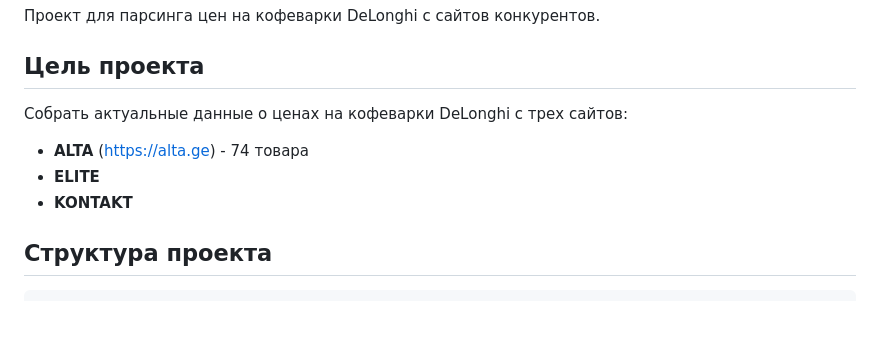
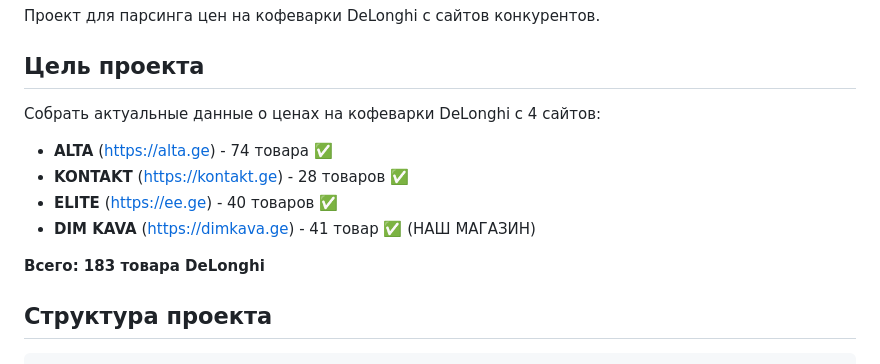
Before and after one commit to IvanBondarenkoIT/-offee-machines-price-scrapper, a Markdown page: README.md, the part around one of its changes. Drawn GitHub-style; blank space fills up the shorter version.

````diff
--- a/README.md
+++ b/README.md
@@ -3,10 +3,13 @@
 Проект для парсинга цен на кофеварки DeLonghi с сайтов конкурентов.
 
 ## Цель проекта
-Собрать актуальные данные о ценах на кофеварки DeLonghi с трех сайтов:
-- **ALTA** (https://alta.ge) - 74 товара
-- **ELITE**
-- **KONTAKT**
+Собрать актуальные данные о ценах на кофеварки DeLonghi с 4 сайтов:
+- **ALTA** (https://alta.ge) - 74 товара ✅
+- **KONTAKT** (https://kontakt.ge) - 28 товаров ✅
+- **ELITE** (https://ee.ge) - 40 товаров ✅
+- **DIM KAVA** (https://dimkava.ge) - 41 товар ✅ (НАШ МАГАЗИН)
+
+**Всего: 183 товара DeLonghi**
 
 ## Структура проекта
 ```
````
Also changed, not shown: other parts of README.md (+59 -21 lines).
